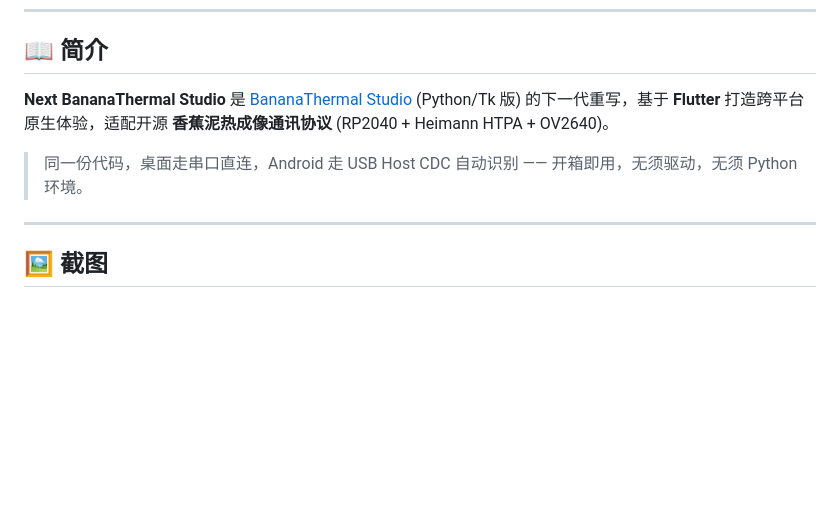
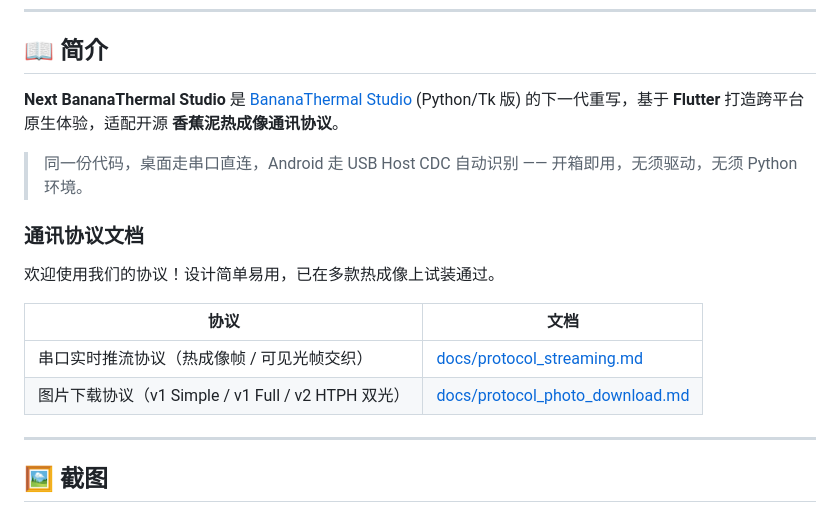
Before and after one commit to applenana/NextBananaThermalStudio, a Markdown page: README.md, the part around the change. Rendered like a GitHub page; blank space fills up the shorter version.

Commit message:
docs: 添加推流/图片下载协议文档 + README 更新协议说明

```diff
--- a/README.md
+++ b/README.md
@@ -28,9 +28,18 @@
 
 ## 📖 简介
 
-**Next BananaThermal Studio** 是 [BananaThermal Studio](https://github.com/applenana/BananaThermal-Studio) (Python/Tk 版) 的下一代重写，基于 **Flutter** 打造跨平台原生体验，适配开源 **香蕉泥热成像通讯协议** (RP2040 + Heimann HTPA + OV2640)。
+**Next BananaThermal Studio** 是 [BananaThermal Studio](https://github.com/applenana/BananaThermal-Studio) (Python/Tk 版) 的下一代重写，基于 **Flutter** 打造跨平台原生体验，适配开源 **香蕉泥热成像通讯协议**。
 
 > 同一份代码，桌面走串口直连，Android 走 USB Host CDC 自动识别 —— 开箱即用，无须驱动，无须 Python 环境。
+
+### 通讯协议文档
+
+欢迎使用我们的协议！设计简单易用，已在多款热成像上试装通过。
+
+| 协议 | 文档 |
+|---|---|
+| 串口实时推流协议（热成像帧 / 可见光帧交织） | [docs/protocol_streaming.md](docs/protocol_streaming.md) |
+| 图片下载协议（v1 Simple / v1 Full / v2 HTPH 双光） | [docs/protocol_photo_download.md](docs/protocol_photo_download.md) |
 
 ---
 
```
Also changed, not shown: docs/protocol_photo_download.md (added, +94 -0 lines), docs/protocol_streaming.md (added, +67 -0 lines).
